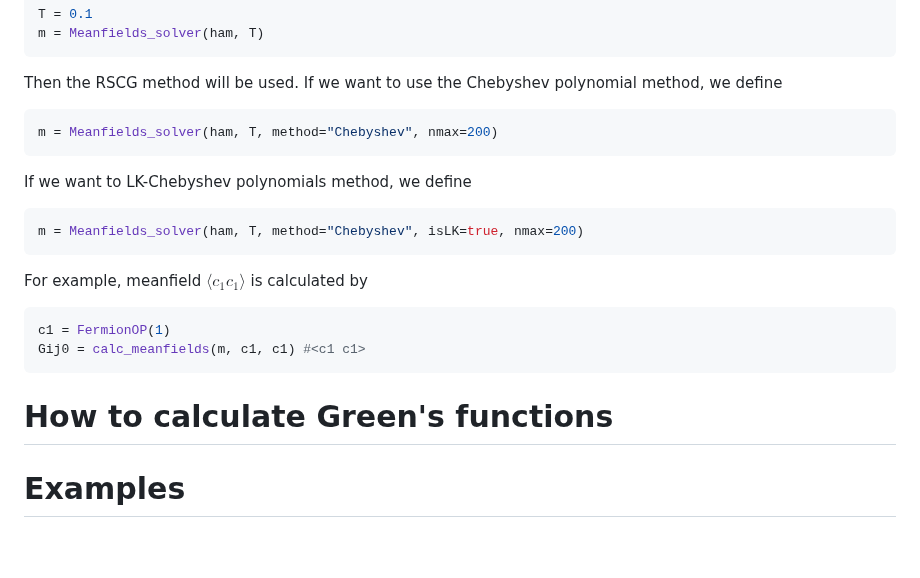
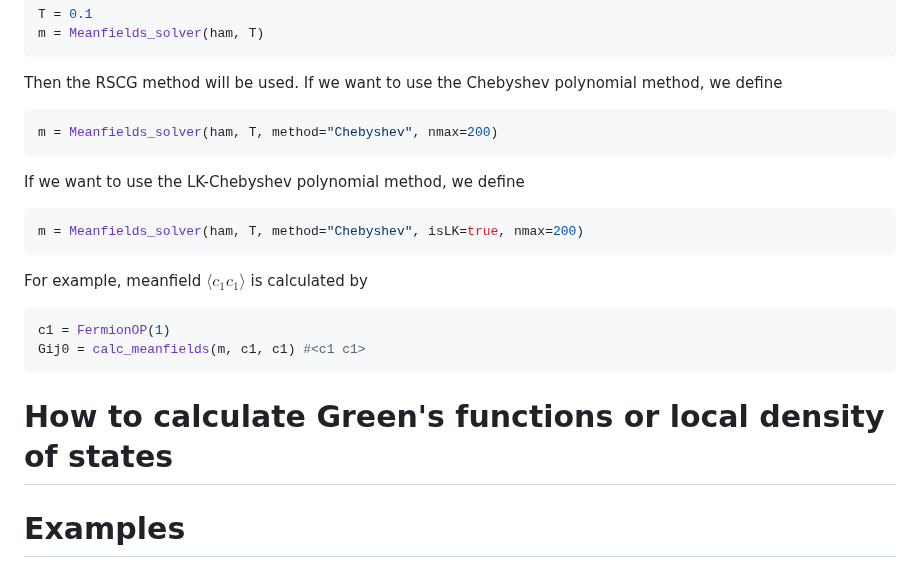
Before and after one commit to cometscome/QuadraticHamiltonians.jl, a Markdown page: README.md, the part around the change. Rendered like a GitHub page; blank space fills up the shorter version.

````diff
--- a/README.md
+++ b/README.md
@@ -264,7 +264,7 @@ Then the RSCG method will be used. If we want to use the Chebyshev polynomial me
 ```julia
 m = Meanfields_solver(ham, T, method="Chebyshev", nmax=200)
 ```
-If we want to LK-Chebyshev polynomials method, we define
+If we want to use the LK-Chebyshev polynomial method, we define
 ```julia
 m = Meanfields_solver(ham, T, method="Chebyshev", isLK=true, nmax=200)
 ```
@@ -275,7 +275,8 @@ c1 = FermionOP(1)
 Gij0 = calc_meanfields(m, c1, c1) #<c1 c1>
 ```
 
-# How to calculate Green's functions
+# How to calculate Green's functions or local density of states
+
 
 # Examples
 
````
